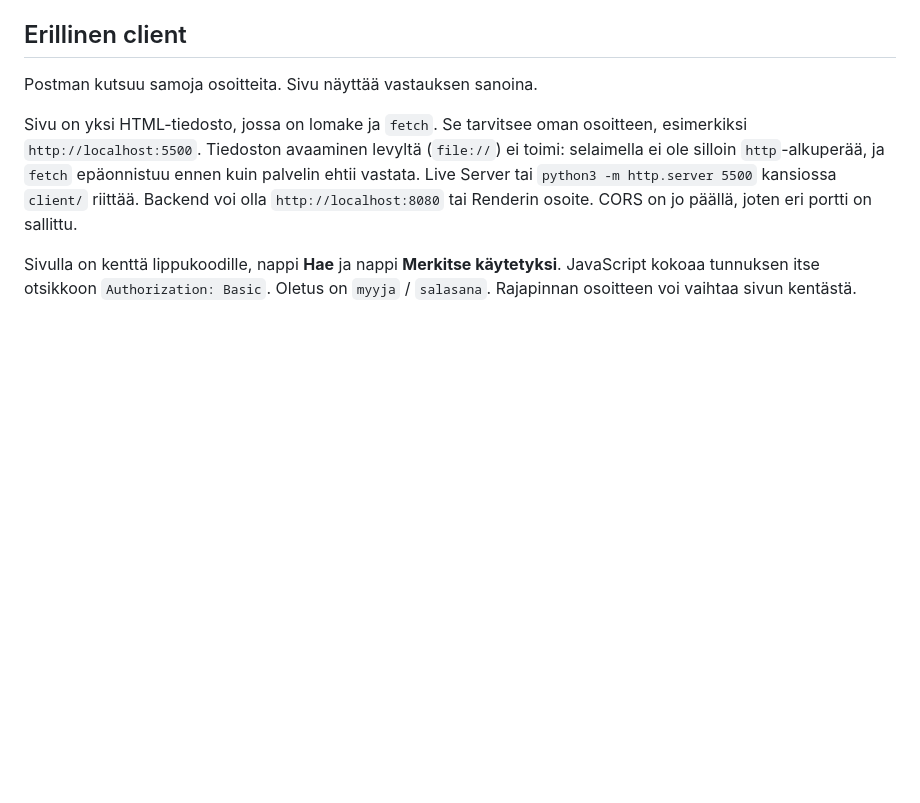
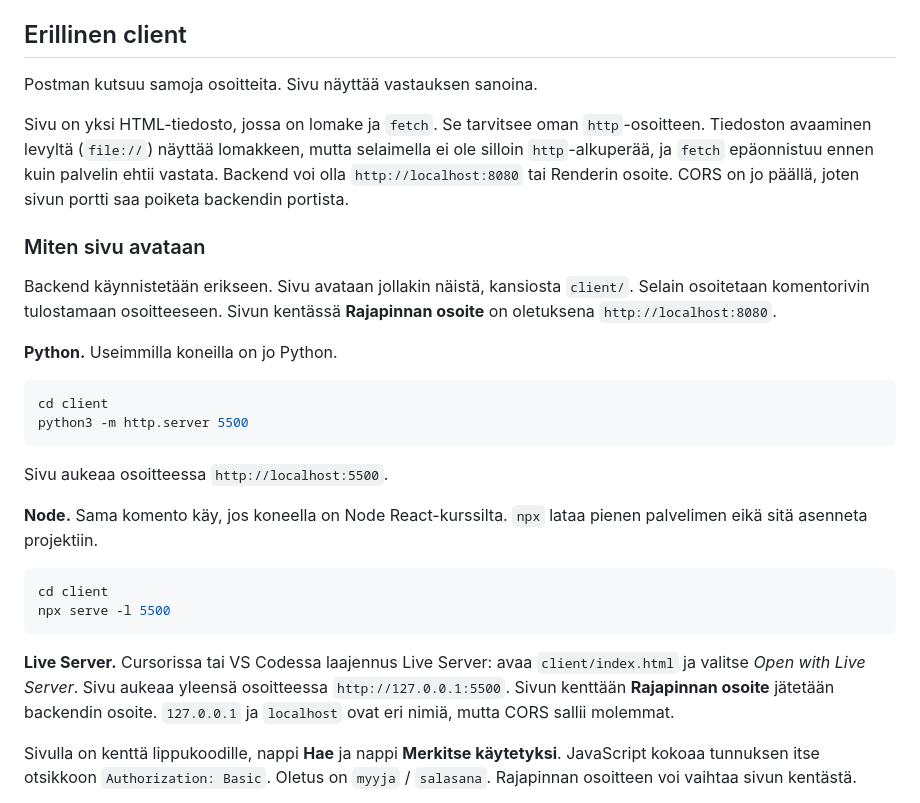
Before and after one commit to petlappa/ohjelmistoprojekti1, a Markdown page: docs/sprint-9-cors-ja-lipuntarkastus.md, the part around the change. GitHub-like rendering; blank space fills up the shorter version.

Commit message:
Kirjaa sprinttiin kolme tapaa avata erillinen client http-osoitteesta.
Co-authored-by: Cursor <cursoragent@cursor.com>

````diff
--- a/docs/sprint-9-cors-ja-lipuntarkastus.md
+++ b/docs/sprint-9-cors-ja-lipuntarkastus.md
@@ -48,7 +48,29 @@ Client-tiimin sopimus: suomenkieliset kentät, paluukoodit, Basic. Linkki lisät
 
 Postman kutsuu samoja osoitteita. Sivu näyttää vastauksen sanoina.
 
-Sivu on yksi HTML-tiedosto, jossa on lomake ja `fetch`. Se tarvitsee oman osoitteen, esimerkiksi `http://localhost:5500`. Tiedoston avaaminen levyltä (`file://`) ei toimi: selaimella ei ole silloin `http`-alkuperää, ja `fetch` epäonnistuu ennen kuin palvelin ehtii vastata. Live Server tai `python3 -m http.server 5500` kansiossa `client/` riittää. Backend voi olla `http://localhost:8080` tai Renderin osoite. CORS on jo päällä, joten eri portti on sallittu.
+Sivu on yksi HTML-tiedosto, jossa on lomake ja `fetch`. Se tarvitsee oman `http`-osoitteen. Tiedoston avaaminen levyltä (`file://`) näyttää lomakkeen, mutta selaimella ei ole silloin `http`-alkuperää, ja `fetch` epäonnistuu ennen kuin palvelin ehtii vastata. Backend voi olla `http://localhost:8080` tai Renderin osoite. CORS on jo päällä, joten sivun portti saa poiketa backendin portista.
+
+### Miten sivu avataan
+
+Backend käynnistetään erikseen. Sivu avataan jollakin näistä, kansiosta `client/`. Selain osoitetaan komentorivin tulostamaan osoitteeseen. Sivun kentässä **Rajapinnan osoite** on oletuksena `http://localhost:8080`.
+
+**Python.** Useimmilla koneilla on jo Python.
+
+```bash
+cd client
+python3 -m http.server 5500
+```
+
+Sivu aukeaa osoitteessa `http://localhost:5500`.
+
+**Node.** Sama komento käy, jos koneella on Node React-kurssilta. `npx` lataa pienen palvelimen eikä sitä asenneta projektiin.
+
+```bash
+cd client
+npx serve -l 5500
+```
+
+**Live Server.** Cursorissa tai VS Codessa laajennus Live Server: avaa `client/index.html` ja valitse *Open with Live Server*. Sivu aukeaa yleensä osoitteessa `http://127.0.0.1:5500`. Sivun kenttään **Rajapinnan osoite** jätetään backendin osoite. `127.0.0.1` ja `localhost` ovat eri nimiä, mutta CORS sallii molemmat.
 
 Sivulla on kenttä lippukoodille, nappi **Hae** ja nappi **Merkitse käytetyksi**. JavaScript kokoaa tunnuksen itse otsikkoon `Authorization: Basic`. Oletus on `myyja` / `salasana`. Rajapinnan osoitteen voi vaihtaa sivun kentästä.
 
````
